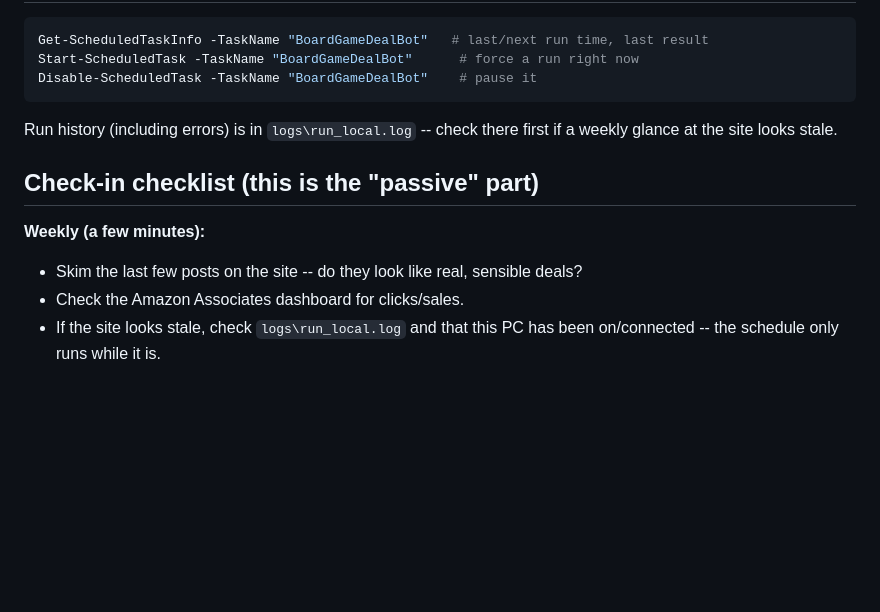
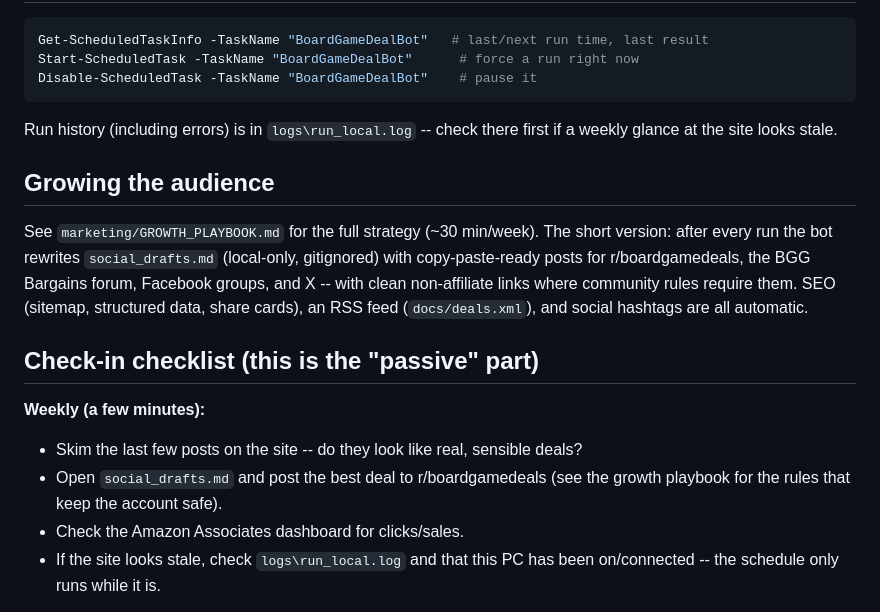
Before and after one commit to SomeCarney/boardgame-dealbot, a Markdown page: README.md, the part around the change. Drawn GitHub-style; blank space fills up the shorter version.

Commit message:
README: document growth playbook and social drafts workflow

```diff
--- a/README.md
+++ b/README.md
@@ -155,11 +155,23 @@ Disable-ScheduledTask -TaskName "BoardGameDealBot"    # pause it
 Run history (including errors) is in `logs\run_local.log` -- check there
 first if a weekly glance at the site looks stale.
 
+## Growing the audience
+
+See `marketing/GROWTH_PLAYBOOK.md` for the full strategy (~30 min/week).
+The short version: after every run the bot rewrites `social_drafts.md`
+(local-only, gitignored) with copy-paste-ready posts for r/boardgamedeals,
+the BGG Bargains forum, Facebook groups, and X -- with clean non-affiliate
+links where community rules require them. SEO (sitemap, structured data,
+share cards), an RSS feed (`docs/deals.xml`), and social hashtags are all
+automatic.
+
 ## Check-in checklist (this is the "passive" part)
 
 **Weekly (a few minutes):**
 - Skim the last few posts on the site -- do they look like real, sensible
   deals?
+- Open `social_drafts.md` and post the best deal to r/boardgamedeals
+  (see the growth playbook for the rules that keep the account safe).
 - Check the Amazon Associates dashboard for clicks/sales.
 - If the site looks stale, check `logs\run_local.log` and that this PC has
   been on/connected -- the schedule only runs while it is.
```
